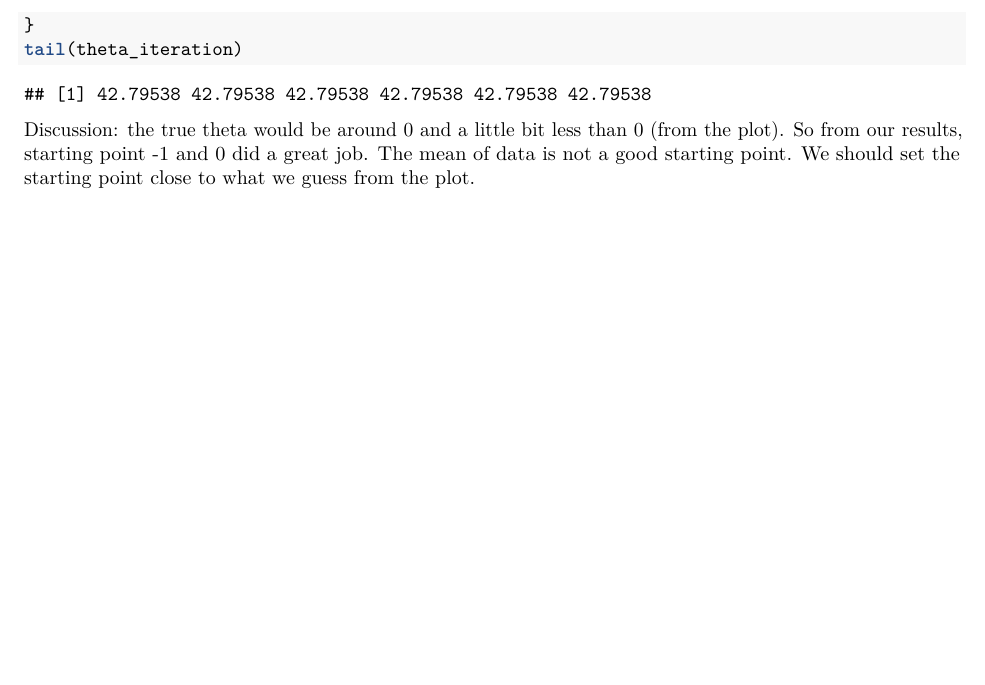
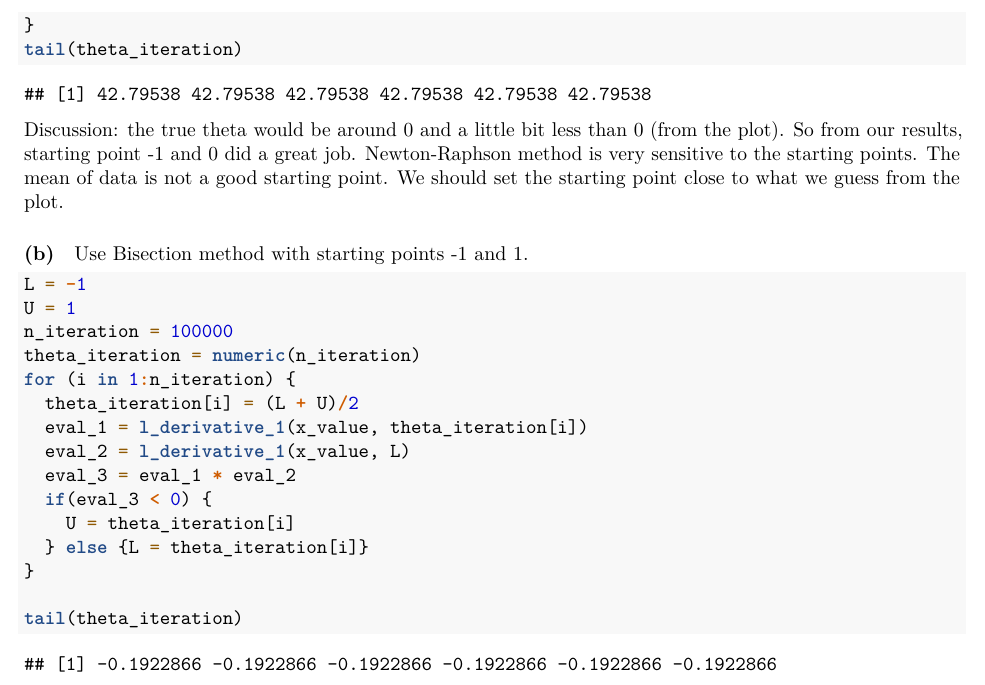
Before and after one commit to qiqipower029/computational_statistics_hw2, an R Markdown document (Homework2_Jieqi.Rmd): part of page 4 of 4, cut so that both start at the same text, the shorter picture padded with empty space. Rendered offline with R 4.5, knitr and Pandoc, then LaTeX, with nearby package versions.

Commit message:
bisection method completed

````diff
--- a/Homework2_Jieqi.Rmd
+++ b/Homework2_Jieqi.Rmd
@@ -132,4 +132,24 @@ for (i in 2:n_iteration) {
 tail(theta_iteration)
 ```
 
-Discussion: the true theta would be around 0 and a little bit less than 0 (from the plot). So from our results, starting point -1 and 0 did a great job. The mean of data is not a good starting point. We should set the starting point close to what we guess from the plot.
+Discussion: the true theta would be around 0 and a little bit less than 0 (from the plot). So from our results, starting point -1 and 0 did a great job. Newton-Raphson method is very sensitive to the starting points. The mean of data is not a good starting point. We should set the starting point close to what we guess from the plot.
+
+#### (b)
+Use Bisection method with starting points -1 and 1.
+```{r question 1 b}
+L = -1
+U = 1
+n_iteration = 100000
+theta_iteration = numeric(n_iteration)
+for (i in 1:n_iteration) {
+  theta_iteration[i] = (L + U)/2
+  eval_1 = l_derivative_1(x_value, theta_iteration[i])
+  eval_2 = l_derivative_1(x_value, L)
+  eval_3 = eval_1 * eval_2
+  if(eval_3 < 0) {
+    U = theta_iteration[i]
+  } else {L = theta_iteration[i]}
+}
+
+tail(theta_iteration)
+```
````
